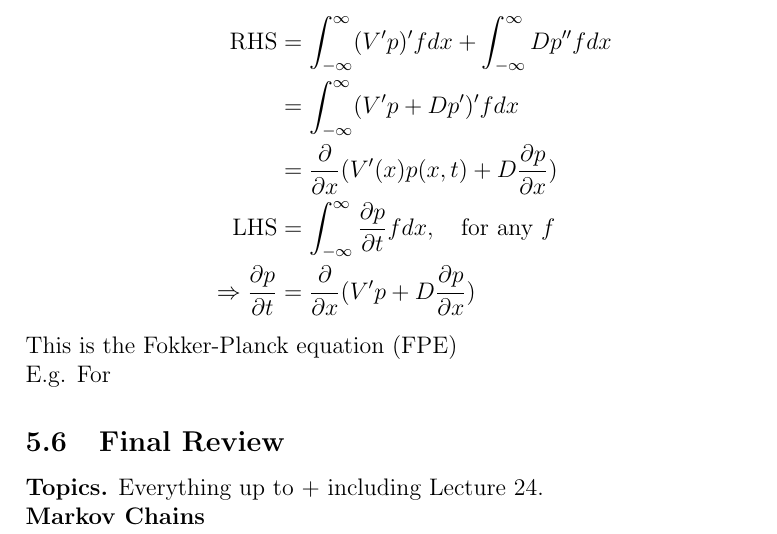
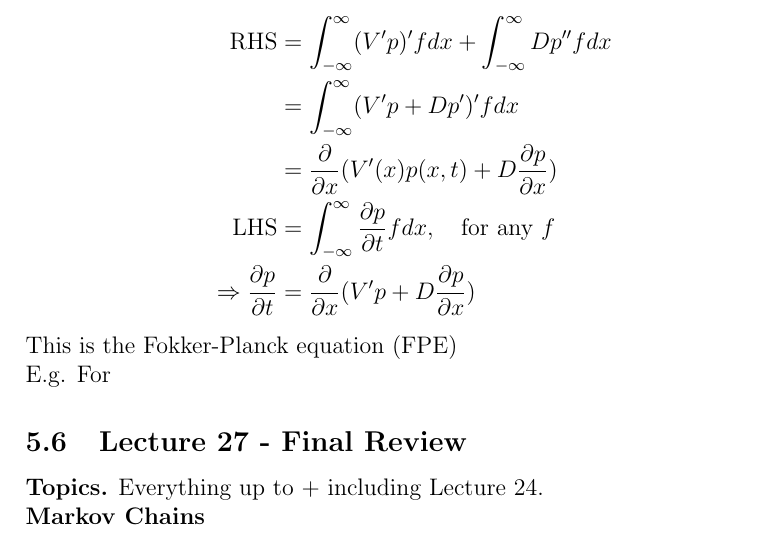
Before and after one commit to dan035-ucsd/MATH-102, a LaTeX document (math114.tex): part of page 50 of 52, cut so that both start at the same text. Compiled offline with pdfLaTeX.

Commit message:
Math 114 Lecture 27

```diff
--- a/math114.tex
+++ b/math114.tex
@@ -1774,7 +1774,7 @@ as $x \rightarrow \pm \infty$
 This is the Fokker-Planck equation (FPE) \\
 E.g. For
 
-\subsection{Final Review}
+\subsection{Lecture 27 - Final Review}
 \textbf{Topics.} Everything up to + including Lecture 24. \\
 \textbf{Markov Chains} \\
 
```
Also changed, not shown: out_dir/math114.pdf, 1 other file.
